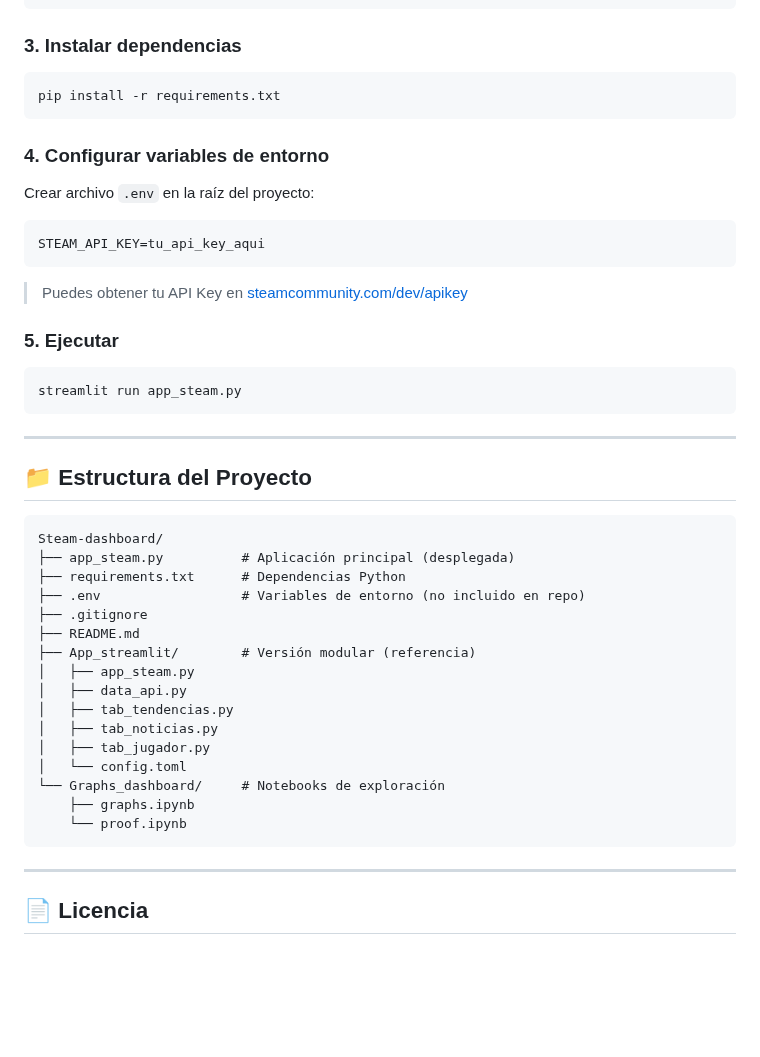
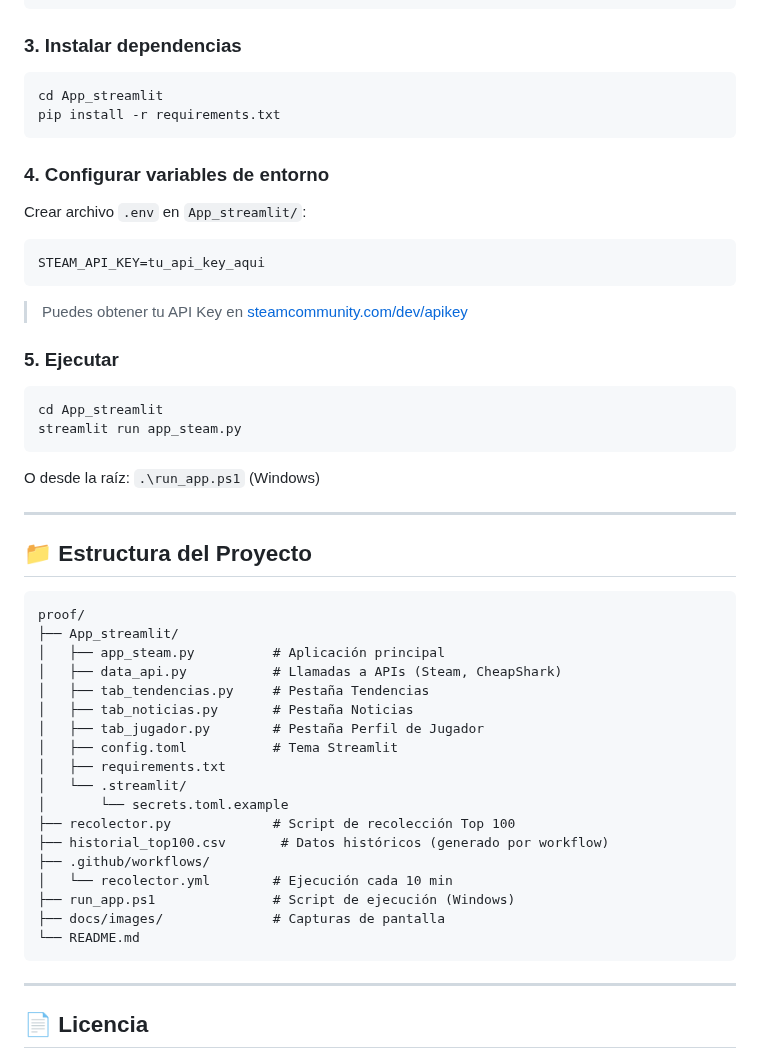
Before and after one commit to Miguelmotacava/Steam-dashboard, a Markdown page: README.md, the part around one of its changes. Drawn GitHub-style; blank space fills up the shorter version.

````diff
--- a/README.md
+++ b/README.md
@@ -75,11 +98,12 @@ source venv/bin/activate
 
 ### 3. Instalar dependencias
 ```bash
+cd App_streamlit
 pip install -r requirements.txt
 ```
 
 ### 4. Configurar variables de entorno
-Crear archivo `.env` en la raíz del proyecto:
+Crear archivo `.env` en `App_streamlit/`:
 ```env
 STEAM_API_KEY=tu_api_key_aqui
 ```
@@ -87,30 +111,34 @@ STEAM_API_KEY=tu_api_key_aqui
 
 ### 5. Ejecutar
 ```bash
+cd App_streamlit
 streamlit run app_steam.py
 ```
+O desde la raíz: `.\run_app.ps1` (Windows)
 
 ---
 
 ## 📁 Estructura del Proyecto
 
 ```
-Steam-dashboard/
-├── app_steam.py          # Aplicación principal (desplegada)
-├── requirements.txt      # Dependencias Python
-├── .env                  # Variables de entorno (no incluido en repo)
-├── .gitignore
-├── README.md
-├── App_streamlit/        # Versión modular (referencia)
-│   ├── app_steam.py
-│   ├── data_api.py
-│   ├── tab_tendencias.py
-│   ├── tab_noticias.py
-│   ├── tab_jugador.py
-│   └── config.toml
-└── Graphs_dashboard/     # Notebooks de exploración
-    ├── graphs.ipynb
-    └── proof.ipynb
+proof/
+├── App_streamlit/
+│   ├── app_steam.py          # Aplicación principal
+│   ├── data_api.py           # Llamadas a APIs (Steam, CheapShark)
+│   ├── tab_tendencias.py     # Pestaña Tendencias
+│   ├── tab_noticias.py       # Pestaña Noticias
+│   ├── tab_jugador.py        # Pestaña Perfil de Jugador
+│   ├── config.toml           # Tema Streamlit
+│   ├── requirements.txt
+│   └── .streamlit/
+│       └── secrets.toml.example
+├── recolector.py             # Script de recolección Top 100
+├── historial_top100.csv       # Datos históricos (generado por workflow)
+├── .github/workflows/
+│   └── recolector.yml        # Ejecución cada 10 min
+├── run_app.ps1               # Script de ejecución (Windows)
+├── docs/images/              # Capturas de pantalla
+└── README.md
 ```
 
 ---
````
Also changed, not shown: other parts of README.md (+37 -14 lines), docs/images/README.md (added, +7 -0 lines), docs/images/tendencias.png (added), 8 other files.
